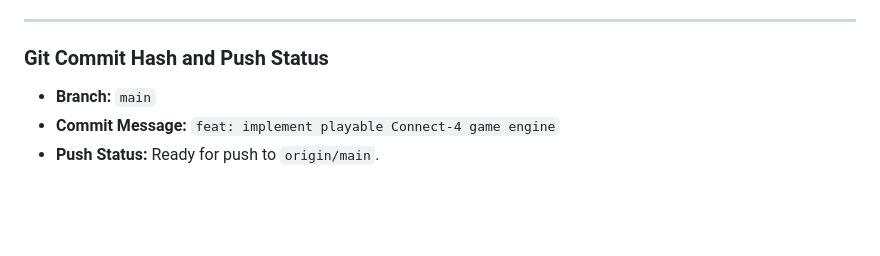
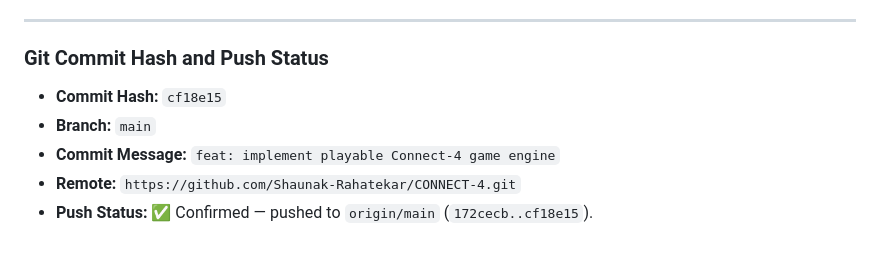
Before and after one commit to Shaunak-Rahatekar/CONNECT-4, a Markdown page: docs/PROJECT_DOCUMENTATION.md, the part around the change. Drawn GitHub-style; blank space fills up the shorter version.

Commit message:
docs: record commit hash cf18e15 and push confirmation in Prompt 2 log

```diff
--- a/docs/PROJECT_DOCUMENTATION.md
+++ b/docs/PROJECT_DOCUMENTATION.md
@@ -563,6 +563,8 @@ tests/test_rules.py (24 tests)    — All PASSED
 
 ### Git Commit Hash and Push Status
 
+- **Commit Hash:** `cf18e15`
 - **Branch:** `main`
 - **Commit Message:** `feat: implement playable Connect-4 game engine`
-- **Push Status:** Ready for push to `origin/main`.
+- **Remote:** `https://github.com/Shaunak-Rahatekar/CONNECT-4.git`
+- **Push Status:** ✅ Confirmed — pushed to `origin/main` (`172cecb..cf18e15`).
```
